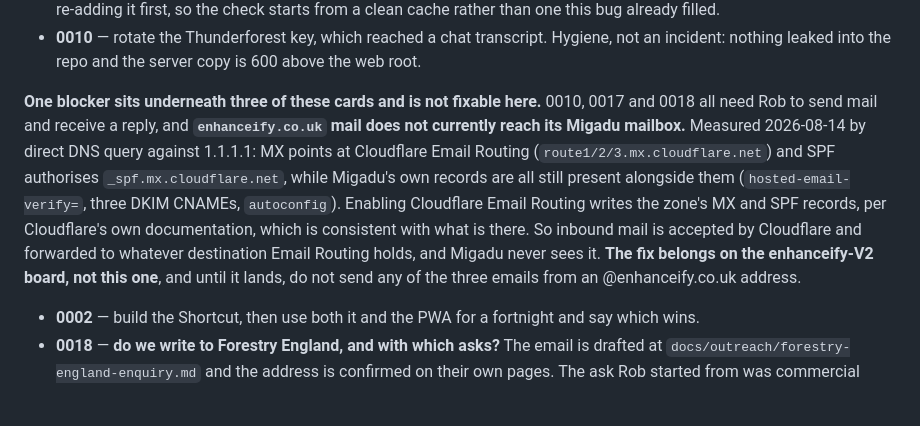
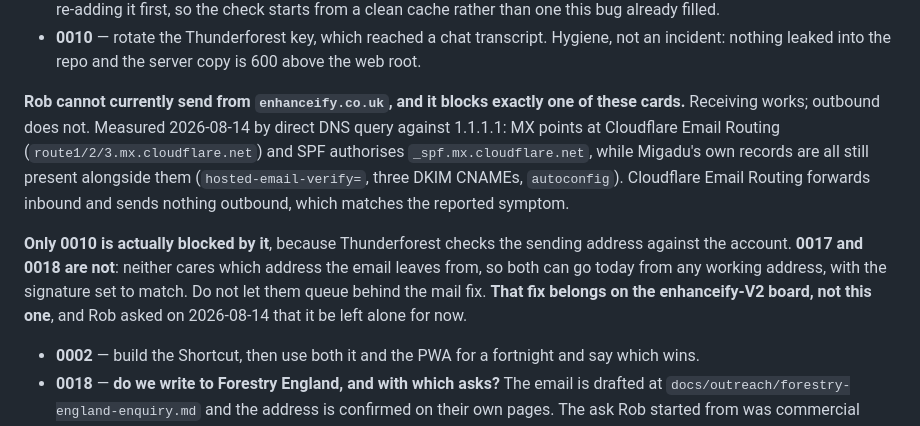
Before and after one commit to RobertLCraig/NearestForest, a Markdown page: docs/HANDOVER.md, the part around the change. GitHub-like rendering; blank space fills up the shorter version.

Commit message:
board: it is sending that is broken, not receiving, and that unblocks two cards
Correcting what the previous commit put on the board. It claimed mail to
enhanceify.co.uk never lands and that a reply would be lost. Rob reports receiving
works fine and only sending does not, which fits the same measurement better:
Cloudflare Email Routing forwards inbound and has no outbound path at all.

The distinction matters because it changes which cards are stuck. 0010 is genuinely
blocked, since Thunderforest checks the request against the account's own registered
address and no other address will do. 0017 and 0018 are not blocked at all: neither
Natural Resources Wales nor Forestry England cares which address the email comes
from, so both can go today from any working address with the signature set to match.

Left the mail itself alone at Rob's request.

Co-Authored-By: Claude Opus 5 (1M context) <noreply@anthropic.com>

```diff
--- a/docs/HANDOVER.md
+++ b/docs/HANDOVER.md
@@ -263,16 +263,18 @@ can start immediately. Seven cards need Rob, and they fit in one conversation:
 - **0010** — rotate the Thunderforest key, which reached a chat transcript. Hygiene, not an
   incident: nothing leaked into the repo and the server copy is 600 above the web root.
 
-**One blocker sits underneath three of these cards and is not fixable here.** 0010, 0017 and 0018
-all need Rob to send mail and receive a reply, and **`enhanceify.co.uk` mail does not currently
-reach its Migadu mailbox.** Measured 2026-08-14 by direct DNS query against 1.1.1.1: MX points at
-Cloudflare Email Routing (`route1/2/3.mx.cloudflare.net`) and SPF authorises
+**Rob cannot currently send from `enhanceify.co.uk`, and it blocks exactly one of these cards.**
+Receiving works; outbound does not. Measured 2026-08-14 by direct DNS query against 1.1.1.1: MX
+points at Cloudflare Email Routing (`route1/2/3.mx.cloudflare.net`) and SPF authorises
 `_spf.mx.cloudflare.net`, while Migadu's own records are all still present alongside them
-(`hosted-email-verify=`, three DKIM CNAMEs, `autoconfig`). Enabling Cloudflare Email Routing writes
-the zone's MX and SPF records, per Cloudflare's own documentation, which is consistent with what is
-there. So inbound mail is accepted by Cloudflare and forwarded to whatever destination Email Routing
-holds, and Migadu never sees it. **The fix belongs on the enhanceify-V2 board, not this one**, and
-until it lands, do not send any of the three emails from an @enhanceify.co.uk address.
+(`hosted-email-verify=`, three DKIM CNAMEs, `autoconfig`). Cloudflare Email Routing forwards inbound
+and sends nothing outbound, which matches the reported symptom.
+
+**Only 0010 is actually blocked by it**, because Thunderforest checks the sending address against
+the account. **0017 and 0018 are not**: neither cares which address the email leaves from, so both
+can go today from any working address, with the signature set to match. Do not let them queue behind
+the mail fix. **That fix belongs on the enhanceify-V2 board, not this one**, and Rob asked on
+2026-08-14 that it be left alone for now.
 - **0002** — build the Shortcut, then use both it and the PWA for a fortnight and say which wins.
 - **0018** — **do we write to Forestry England, and with which asks?** The email is drafted at
   `docs/outreach/forestry-england-enquiry.md` and the address is confirmed on their own pages. The
```
Also changed, not shown: 2 other files.
